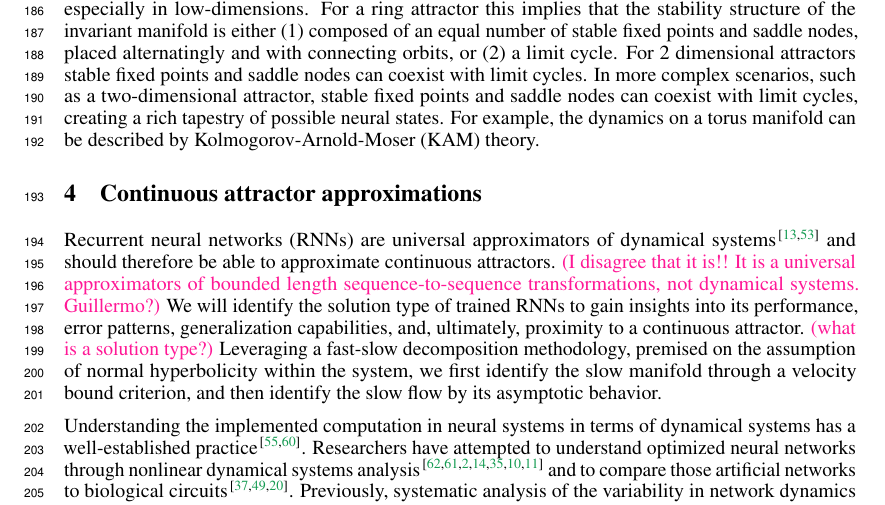
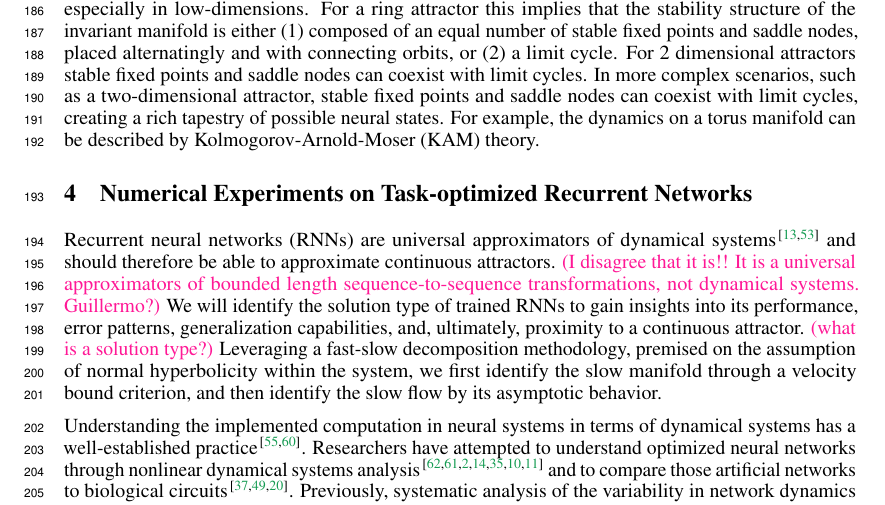
Before and after one commit to Asagodi/topological_diversity, a LaTeX paper (Stability/NeurIPS2024/neurips_2024.tex): part of page 6 of 31, cut so that both start at the same text. Compiled offline with pdfLaTeX.

Commit message:
title change

```diff
--- a/Stability/NeurIPS2024/neurips_2024.tex
+++ b/Stability/NeurIPS2024/neurips_2024.tex
@@ -522,7 +522,8 @@ For example, the dynamics on a torus manifold can be described by Kolmogorov-Arn
 % the compact case: the invariant manifolds are diffeomorphic to the original one. So neural states aren’t too far off from where they would have been before the perturbation.
 %\mpcomment{This subsection is very dry. Make it sound cool and also explain why these are important considerations in the context of neuroscience.}
 
-\section{Continuous attractor approximations} %from trained RNNs
+\section{Numerical Experiments on Task-optimized Recurrent Networks}\label{sec:experiments}
+% Continuous attractor approximations} %from trained RNNs
 
 Recurrent neural networks (RNNs) are universal approximators of dynamical systems \citep{doya1993, schafer2006recurrent} and should therefore be able to approximate continuous attractors. \mpcomment{I disagree that it is!! It is a universal approximators of bounded length sequence-to-sequence transformations, not dynamical systems. Guillermo?}
 We will identify the solution type of trained RNNs to gain insights into its performance, error patterns, generalization capabilities, and, ultimately, proximity to a continuous attractor.
```
